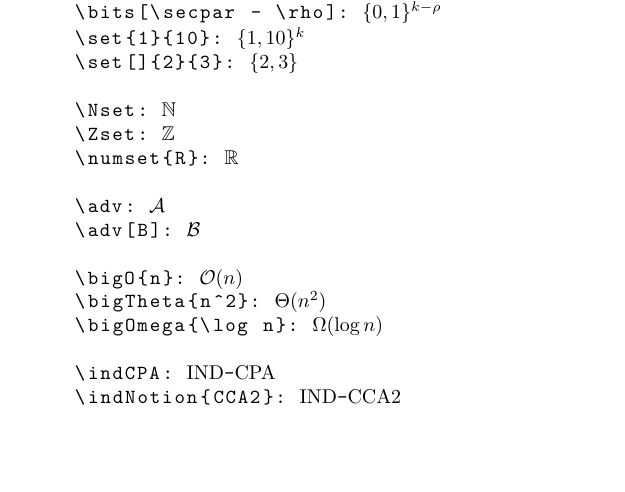
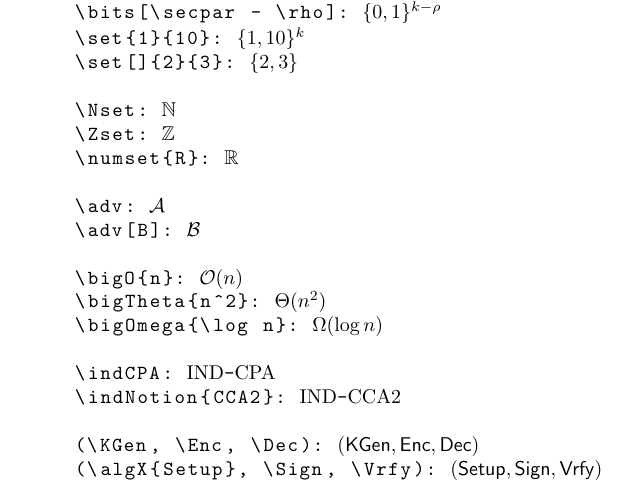
Before and after one commit to lrusso96/lelu, a LaTeX document (lelu.tex, which reads lelu.sty): part of the page, cut so that both start at the same text, the shorter picture padded with empty space. Compiled offline with pdfLaTeX.

Commit message:
Algorithms: basic support

```diff
--- a/lelu.sty
+++ b/lelu.sty
@@ -1,9 +1,9 @@
 \NeedsTeXFormat{LaTeX2e}[1994/06/01]
 \ProvidesPackage{lelu}[2020/03/19 Lelu Package]
 
-\RequirePackage{kvoptions}
 \RequirePackage{amsfonts}
 \RequirePackage{amstext}
+\RequirePackage{kvoptions}
 
 \DeclareStringOption[\lambda]{secpar}
 
@@ -16,6 +16,7 @@
 \newcommand{\polystyle}[1]{\mathrm{#1}}
 \newcommand{\advstyle}[1]{\mathcal{#1}}
 \newcommand{\notionstyle}[1]{\ensuremath{\mathrm{#1}}}
+\newcommand{\algstyle}[1]{\ensuremath{\mathsf{#1}}}
 
 % security parameter 1^n
 \newcommand{\secparam}{1^\secpar}
@@ -58,4 +59,13 @@
 \newcommand{\indNotion}[1]{\notion{IND}{#1}}
 \newcommand{\indCPA}{\indNotion{CPA}}
 \newcommand{\indCCA}{\indNotion{CCA}}
+
+% Algorithms
+\newcommand{\algX}[1]{\algstyle{#1}}
+\newcommand{\KGen}{\algX{KGen}}
+\newcommand{\Enc}{\algX{Enc}}
+\newcommand{\Dec}{\algX{Dec}}
+\newcommand{\Sign}{\algX{Sign}}
+\newcommand{\Vrfy}{\algX{Vrfy}}
+
 \endinput
--- a/lelu.tex
+++ b/lelu.tex
@@ -43,5 +43,8 @@
     \indCPA: $\indCPA$
     \indNotion{CCA2}: $\indNotion{CCA2}$
 
+    (\KGen, \Enc, \Dec): $(\KGen, \Enc, \Dec)$
+    (\algX{Setup}, \Sign, \Vrfy): $(\algX{Setup}, \Sign, \Vrfy)$
+
 \end{lstlisting}
 \end{document}
```
Also changed, not shown: README.md.
